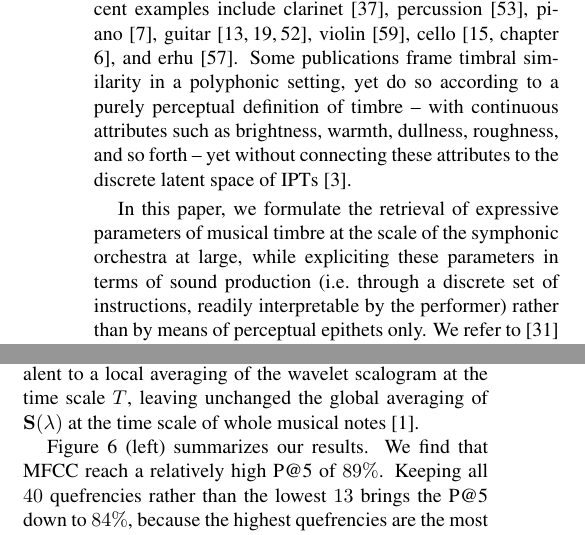
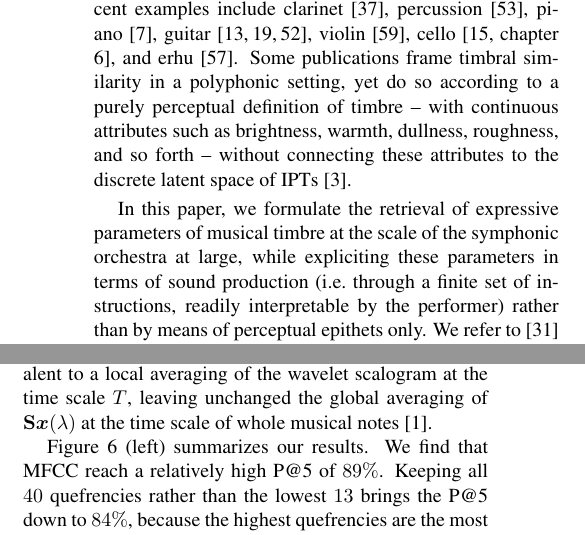
Before and after one commit to mathieulagrange/dlfm2018, a LaTeX paper (paper/lostanlenPlayingTechniques.tex): two parts of the columns of pages 3 and 5 of 9, joined at a grey line, cut so that both start at the same text. Compiled offline with pdfLaTeX.

Commit message:
relecture à froid

```diff
--- a/paper/lostanlenPlayingTechniques.tex
+++ b/paper/lostanlenPlayingTechniques.tex
@@ -225,9 +225,9 @@ The Open-MIC initiative, from the newly created Community for Open and Sustainab
 Lastly, there is a growing interest for studying the role of the performer in musical acoustics, from both perspectives of sound production and sound perception.
 Besides its interest in audio signal processing, this topic is connected to other disciplines, such as biomechanics and gestural interfaces \cite{metcalf2014frontiers}.
 The majority of the available literature focuses on the range of IPTs afforded by a single instrument: recent examples include clarinet \cite{loureiro2004ismir}, percussion \cite{tindale2004ismir}, piano \cite{bernays2013smc}, guitar \cite{foulon2013cmmr,su2014ismir,chen2015ismir}, violin \cite{young2008nime}, cello \cite[chapter 6]{chudy2016phd}, and erhu \cite{yang2014fma}.
-Some publications frame timbral similarity in a polyphonic setting, yet do so according to a purely perceptual definition of timbre -- with continuous attributes such as brightness, warmth, dullness, roughness, and so forth -- yet without connecting these attributes to the discrete latent space of IPTs \cite{antoine2018isma}.
+Some publications frame timbral similarity in a polyphonic setting, yet do so according to a purely perceptual definition of timbre -- with continuous attributes such as brightness, warmth, dullness, roughness, and so forth -- without connecting these attributes to the discrete latent space of IPTs \cite{antoine2018isma}.
 
-In this paper, we formulate the retrieval of expressive parameters of musical timbre at the scale of the symphonic orchestra at large, while expliciting these parameters in terms of sound production (\ie{} through a discrete set of instructions, readily interpretable by the performer) rather than by means of perceptual epithets only.
+In this paper, we formulate the retrieval of expressive parameters of musical timbre at the scale of the symphonic orchestra at large, while expliciting these parameters in terms of sound production (\ie{} through a finite set of instructions, readily interpretable by the performer) rather than by means of perceptual epithets only.
 We refer to \cite{leman2017chapter} for a recent review of the state of the art.
 
 
@@ -376,7 +376,7 @@ In the task of instrument recognition, each of the $k$ elements $\boldsymbol{x}_
 We compare scattering features to a baseline of mel-frequency cepstral coefficients (MFCC), corresponding to the $13$ lowest quefrencies after applying a discrete cosine transform (DCT) on the logarithm of the $40$-band mel-frequency spectrum.
 In addition, we vary the maximum time scale $T$ of amplitude modulation between \SI{25}{\milli\second} and  \SI{1}{\second}.
 In the case of MFCC, $T=\SI{25}{\milli\second}$ corresponds to the inverse of the lowest audible frequency ($T^{-1}=\SI{40}{\Hz}$).
-Therefore, increasing the frame duration $T$ has no effect on the value of MFCC, because the mel-spectrogram is equivalent to a local averaging of the wavelet scalogram at the time scale $T$, leaving unchanged the global averaging of $\mathbf{S}(\lambda)$ at the time scale of whole musical notes \cite{anden2012dafx}.
+Therefore, increasing the frame duration $T$ has no effect on the value of MFCC, because the mel-spectrogram is equivalent to a local averaging of the wavelet scalogram at the time scale $T$, leaving unchanged the global averaging of $\mathbf{S}\boldsymbol{x}(\lambda)$ at the time scale of whole musical notes \cite{anden2012dafx}.
 
 Figure \ref{fig:results} (left) summarizes our results.
 We find that MFCC reach a relatively high P@5 of $89\%$.
```
